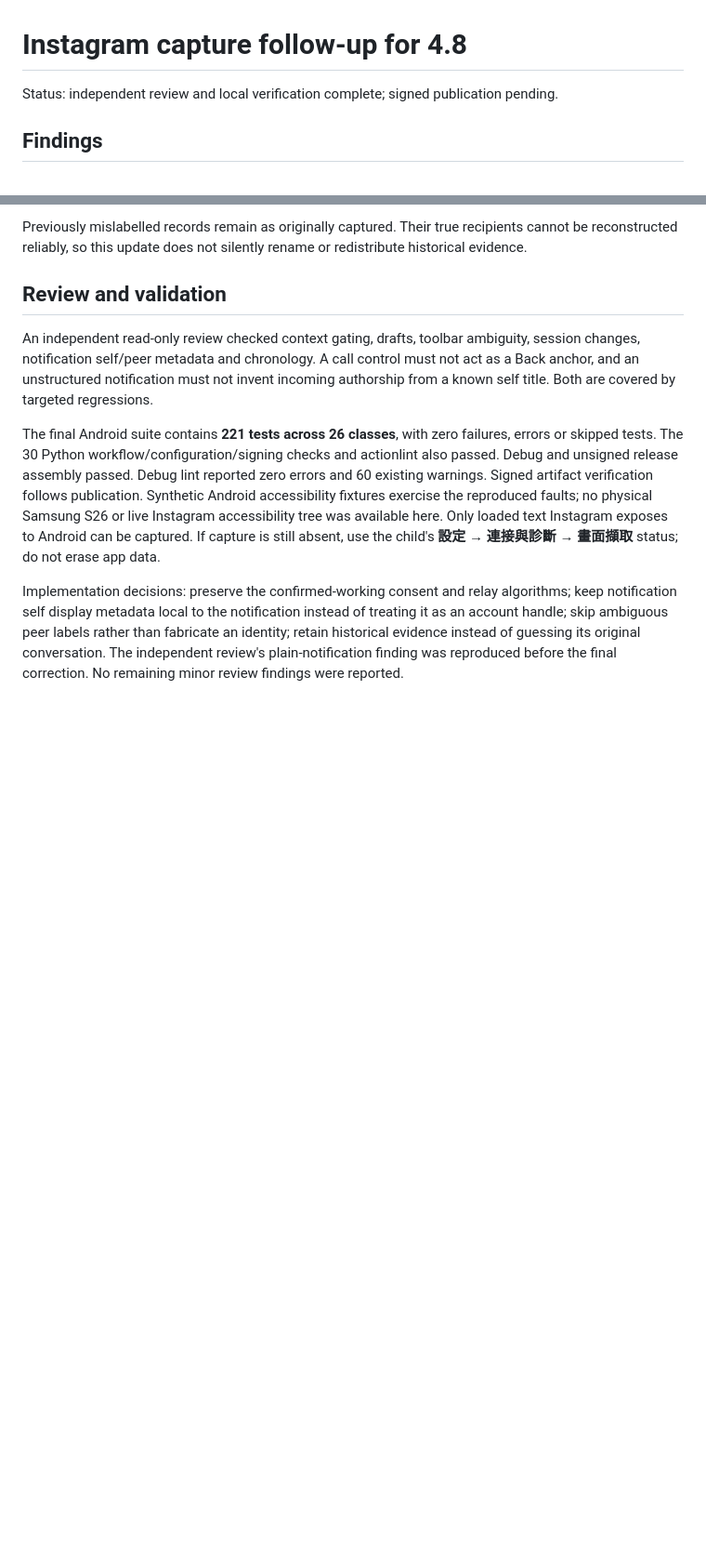
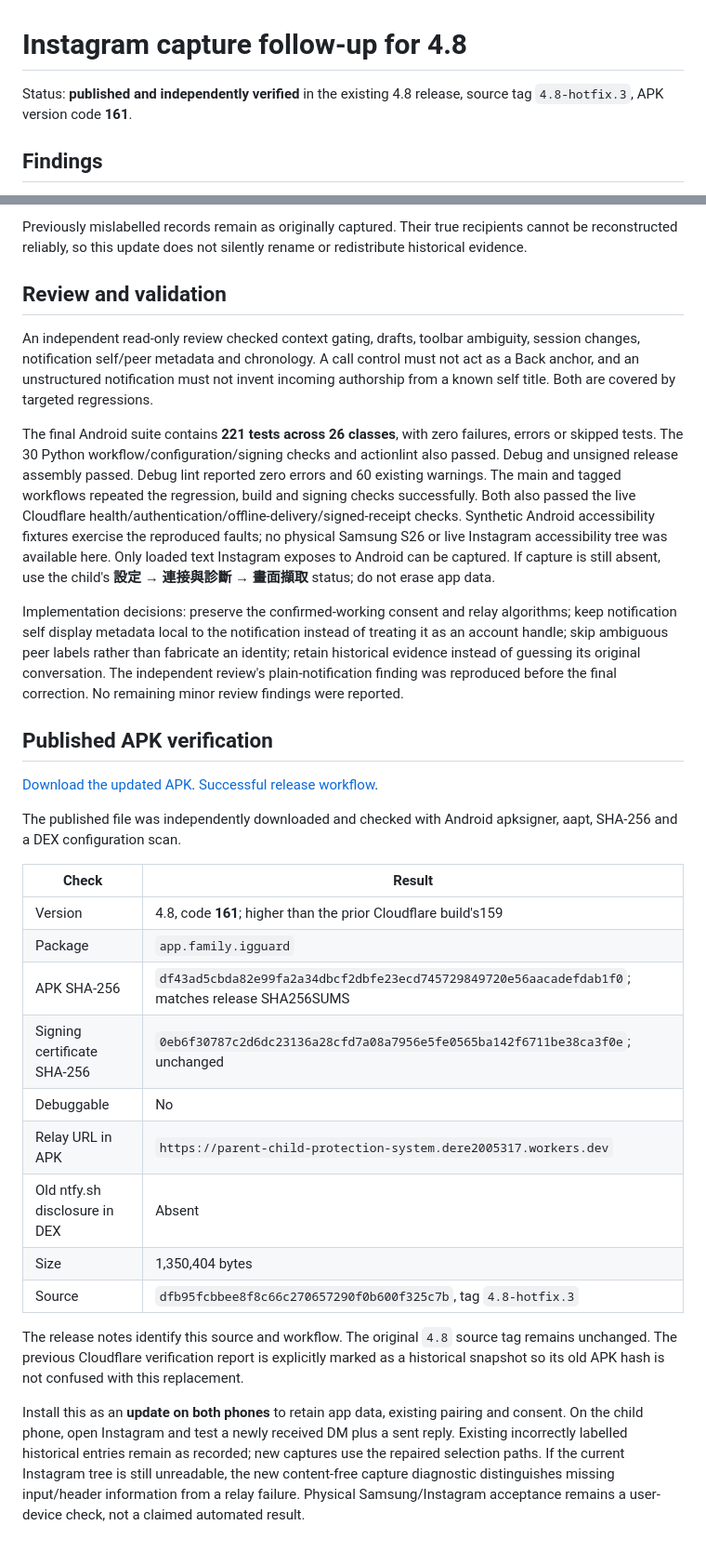
Before and after one commit to Derek317/Parent-Child-Protection-System, a Markdown page: docs/capture-4.8-followup-report.md, 2 parts joined by grey strips. Shown at 93% size. Drawn GitHub-style; blank space fills up the shorter version.

Commit message:
docs: record verified4.8 capture hotfix release [skip ci]

```diff
--- a/docs/capture-4.8-followup-report.md
+++ b/docs/capture-4.8-followup-report.md
@@ -1,6 +1,6 @@
 # Instagram capture follow-up for 4.8
 
-Status: independent review and local verification complete; signed publication pending.
+Status: **published and independently verified** in the existing 4.8 release, source tag `4.8-hotfix.3`, APK version code **161**.
 
 ## Findings
 
@@ -27,6 +27,28 @@ Previously mislabelled records remain as originally captured. Their true recipie
 
 An independent read-only review checked context gating, drafts, toolbar ambiguity, session changes, notification self/peer metadata and chronology. A call control must not act as a Back anchor, and an unstructured notification must not invent incoming authorship from a known self title. Both are covered by targeted regressions.
 
-The final Android suite contains **221 tests across 26 classes**, with zero failures, errors or skipped tests. The 30 Python workflow/configuration/signing checks and actionlint also passed. Debug and unsigned release assembly passed. Debug lint reported zero errors and 60 existing warnings. Signed artifact verification follows publication. Synthetic Android accessibility fixtures exercise the reproduced faults; no physical Samsung S26 or live Instagram accessibility tree was available here. Only loaded text Instagram exposes to Android can be captured. If capture is still absent, use the child's **設定 → 連接與診斷 → 畫面擷取** status; do not erase app data.
+The final Android suite contains **221 tests across 26 classes**, with zero failures, errors or skipped tests. The 30 Python workflow/configuration/signing checks and actionlint also passed. Debug and unsigned release assembly passed. Debug lint reported zero errors and 60 existing warnings. The main and tagged workflows repeated the regression, build and signing checks successfully. Both also passed the live Cloudflare health/authentication/offline-delivery/signed-receipt checks. Synthetic Android accessibility fixtures exercise the reproduced faults; no physical Samsung S26 or live Instagram accessibility tree was available here. Only loaded text Instagram exposes to Android can be captured. If capture is still absent, use the child's **設定 → 連接與診斷 → 畫面擷取** status; do not erase app data.
 
 Implementation decisions: preserve the confirmed-working consent and relay algorithms; keep notification self display metadata local to the notification instead of treating it as an account handle; skip ambiguous peer labels rather than fabricate an identity; retain historical evidence instead of guessing its original conversation. The independent review's plain-notification finding was reproduced before the final correction. No remaining minor review findings were reported.
+
+## Published APK verification
+
+[Download the updated APK](https://github.com/Derek317/Parent-Child-Protection-System/releases/download/4.8/IG-Guard-4.8.apk). [Successful release workflow](https://github.com/Derek317/Parent-Child-Protection-System/actions/runs/42506645535).
+
+The published file was independently downloaded and checked with Android apksigner, aapt, SHA-256 and a DEX configuration scan.
+
+| Check | Result |
+| --- | --- |
+| Version | 4.8, code **161**; higher than the prior Cloudflare build's159 |
+| Package | `app.family.igguard` |
+| APK SHA-256 | `df43ad5cbda82e99fa2a34dbcf2dbfe23ecd745729849720e56aacadefdab1f0`; matches release SHA256SUMS |
+| Signing certificate SHA-256 | `0eb6f30787c2d6dc23136a28cfd7a08a7956e5fe0565ba142f6711be38ca3f0e`; unchanged |
+| Debuggable | No |
+| Relay URL in APK | `https://parent-child-protection-system.dere2005317.workers.dev` |
+| Old ntfy.sh disclosure in DEX | Absent |
+| Size | 1,350,404 bytes |
+| Source | `dfb95fcbbee8f8c66c270657290f0b600f325c7b`, tag `4.8-hotfix.3` |
+
+The release notes identify this source and workflow. The original `4.8` source tag remains unchanged. The previous Cloudflare verification report is explicitly marked as a historical snapshot so its old APK hash is not confused with this replacement.
+
+Install this as an **update on both phones** to retain app data, existing pairing and consent. On the child phone, open Instagram and test a newly received DM plus a sent reply. Existing incorrectly labelled historical entries remain as recorded; new captures use the repaired selection paths. If the current Instagram tree is still unreadable, the new content-free capture diagnostic distinguishes missing input/header information from a relay failure. Physical Samsung/Instagram acceptance remains a user-device check, not a claimed automated result.
```
Also changed, not shown: docs/relay-migration-report.md (+5 -3 lines), 1 other file.
